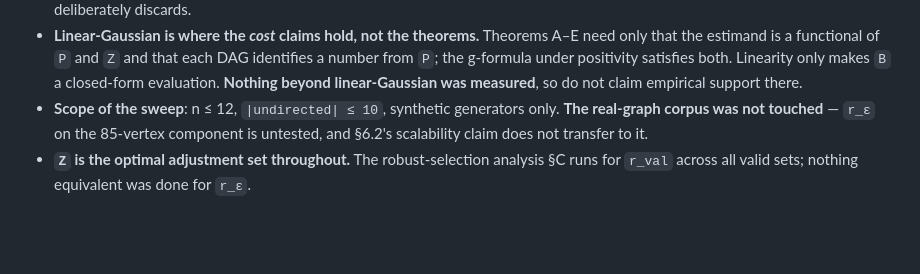
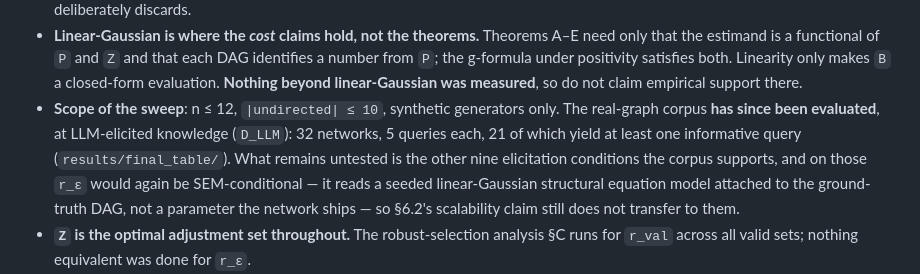
Before and after one commit to chrisahn99/bkrobust, a Markdown page: docs/PAPER_INTEGRATION_R_EPSILON.md, the part around the change. Drawn GitHub-style; blank space fills up the shorter version.

```diff
--- a/docs/PAPER_INTEGRATION_R_EPSILON.md
+++ b/docs/PAPER_INTEGRATION_R_EPSILON.md
@@ -260,8 +260,14 @@ there is something to say about them.
   satisfies both. Linearity only makes `B` a closed-form evaluation. **Nothing
   beyond linear-Gaussian was measured**, so do not claim empirical support there.
 - **Scope of the sweep**: n ≤ 12, `|undirected| ≤ 10`, synthetic generators
-  only. **The real-graph corpus was not touched** — `r_ε` on the 85-vertex
-  component is untested, and §6.2's scalability claim does not transfer to it.
+  only. The real-graph corpus **has since been evaluated**, at LLM-elicited
+  knowledge (`D_LLM`): 32 networks, 5 queries each, 21 of which yield at
+  least one informative query (`results/final_table/`). What remains
+  untested is the other nine elicitation conditions the corpus supports, and
+  on those `r_ε` would again be SEM-conditional — it reads a seeded
+  linear-Gaussian structural equation model attached to the ground-truth
+  DAG, not a parameter the network ships — so §6.2's scalability claim still
+  does not transfer to them.
 - **`Z` is the optimal adjustment set throughout.** The robust-selection
   analysis §C runs for `r_val` across all valid sets; nothing equivalent was
   done for `r_ε`.
```
Also changed, not shown: docs/PAPER_NARRATIVE.md (+8 -0 lines).
